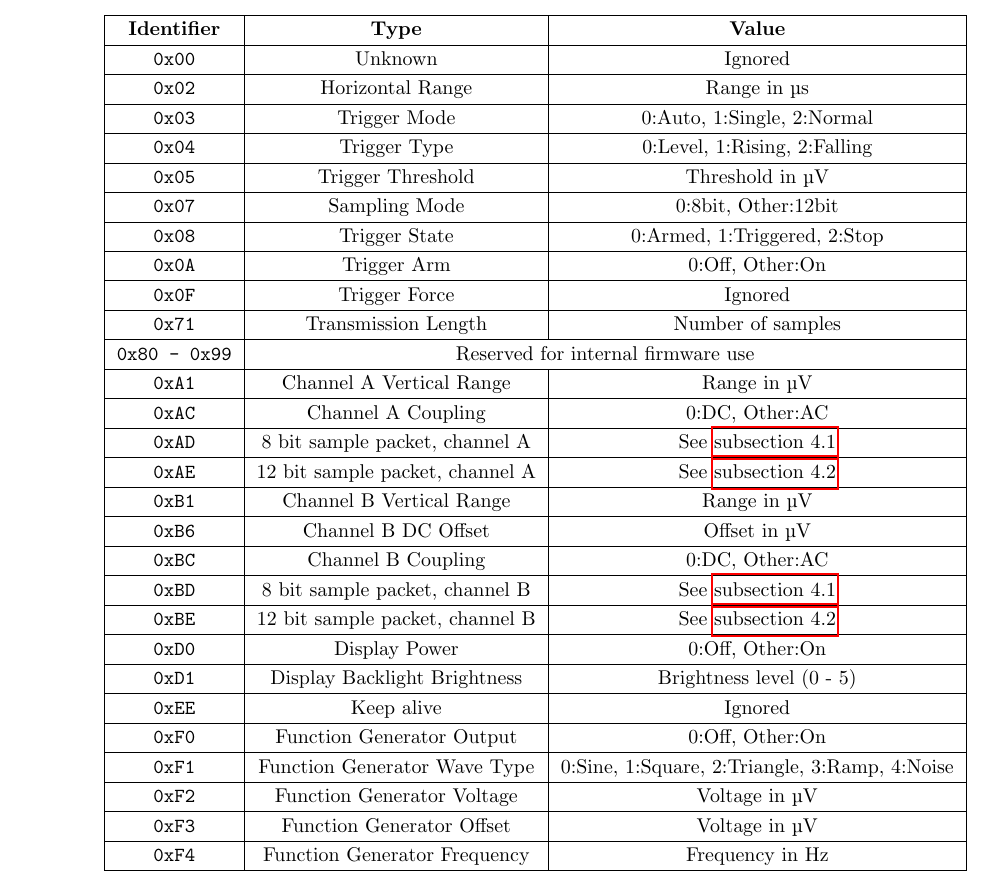
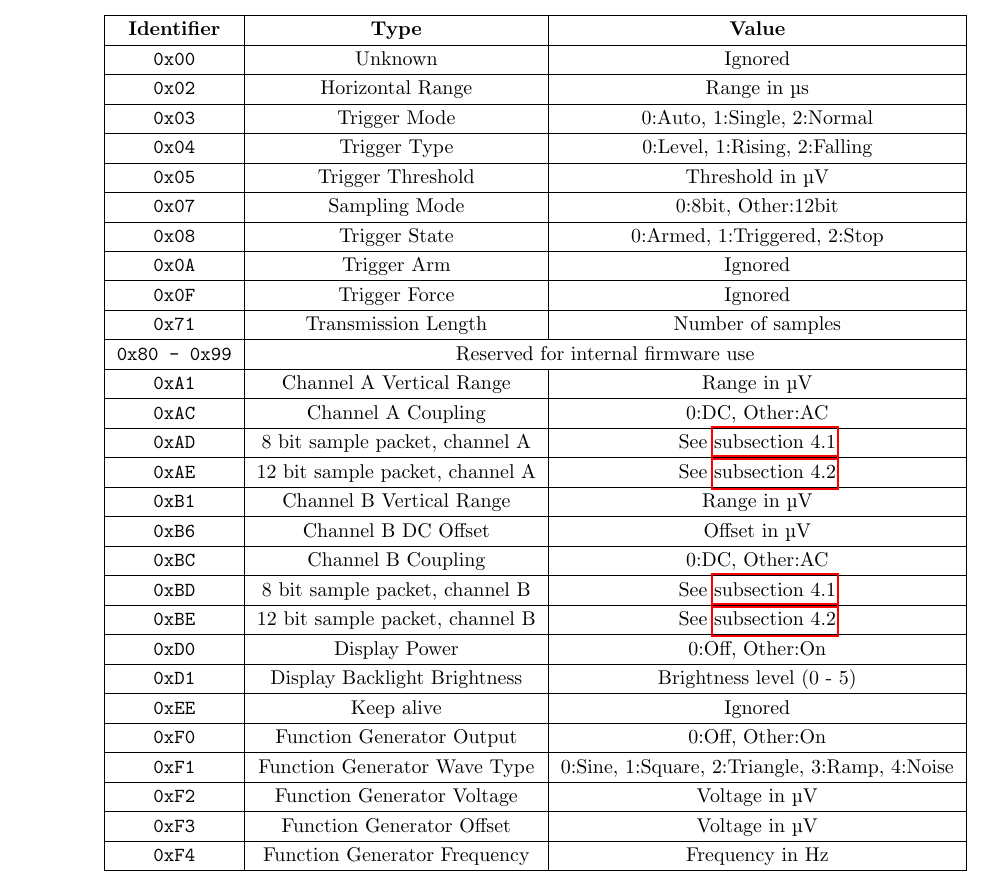
Before and after one commit to t-ho/Digiscope-ENGG4810-team26, a LaTeX document (reports/protocol-spec/protocol-spec.tex): part of page 1 of 3, cut so that both start at the same text. Compiled offline with pdfLaTeX.

Commit message:
Update trigger arm packet argument spec

```diff
--- a/reports/protocol-spec/protocol-spec.tex
+++ b/reports/protocol-spec/protocol-spec.tex
@@ -44,7 +44,7 @@ Values are signed 32 bit integers unless otherwise stated.
 		0x05 & Trigger Threshold & Threshold in \textmu V \\ \hline
 		0x07 & Sampling Mode & 0:8bit, Other:12bit \\ \hline
 		0x08 & Trigger State & 0:Armed, 1:Triggered, 2:Stop \\ \hline
-		0x0A & Trigger Arm & 0:Off, Other:On \\ \hline
+		0x0A & Trigger Arm & Ignored \\ \hline
 		0x0F & Trigger Force & Ignored \\ \hline
 		0x71 & Transmission Length & Number of samples \\ \hline
 		0x80 - 0x99 & \multicolumn{2}{c|}{Reserved for internal firmware use} \\ \hline
```
